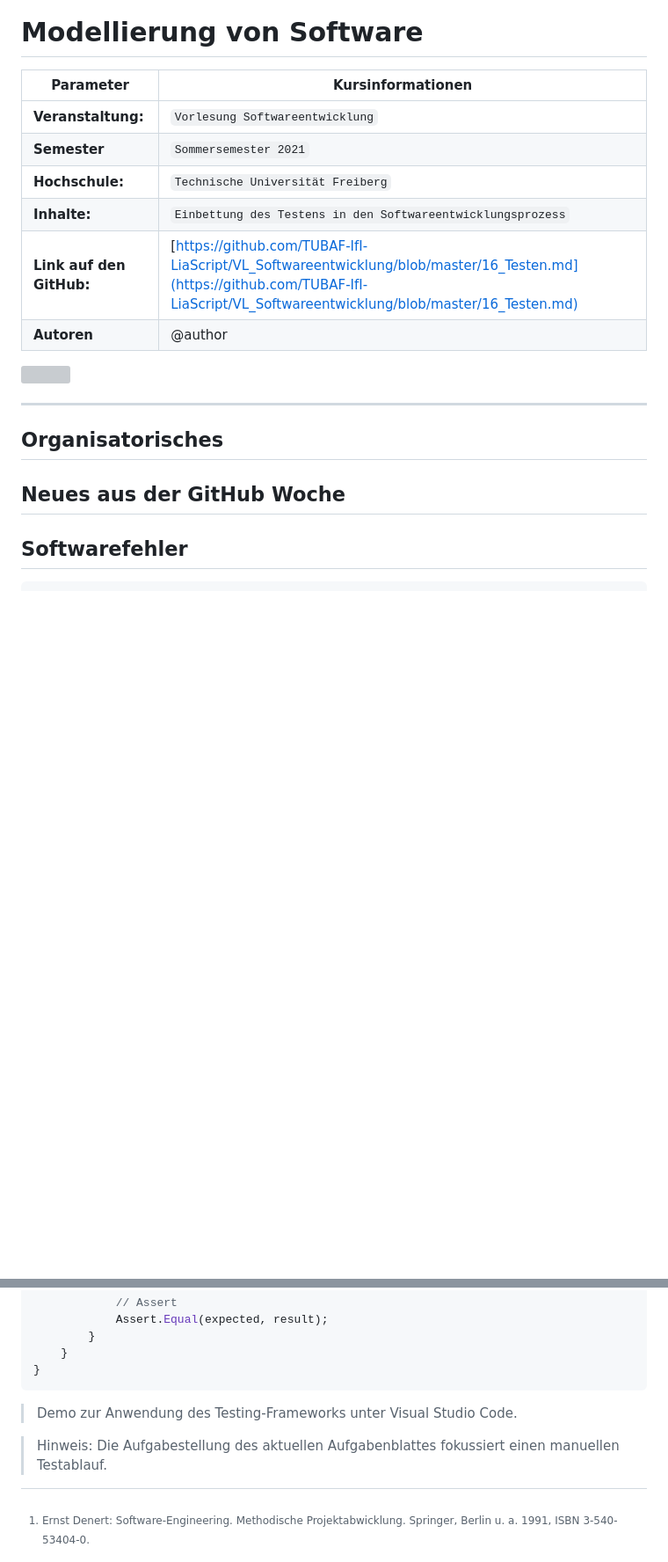
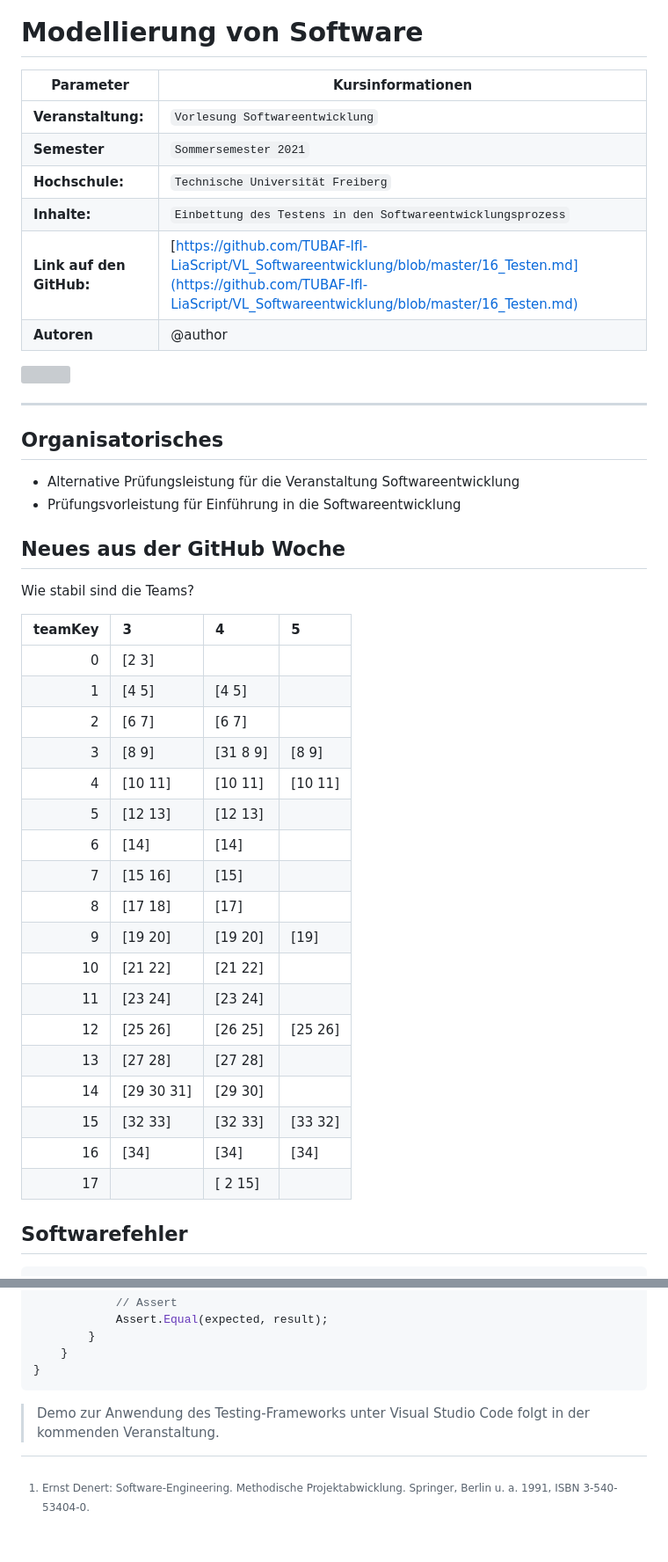
Before and after one commit to TUBAF-IfI-LiaScript/VL_Softwareentwicklung, a Markdown page: 16_Testen.md, 2 parts joined by grey strips. Shown: that part at 88% size. Rendered like a GitHub page; blank space fills up the shorter version; grey boxes are pictures that could not be loaded.

Commit message:
Final version of L16

````diff
--- a/16_Testen.md
+++ b/16_Testen.md
@@ -17,14 +17,14 @@ icon: https://upload.wikimedia.org/wikipedia/commons/d/de/Logo_TU_Bergakademie_F
 
 # Modellierung von Software
 
-| Parameter                | Kursinformationen                                                                                                                                                                          |
-| ------------------------ | ------------------------------------------------------------------------------------------------------------------------------------------------------------------------------------------ |
-| **Veranstaltung:**       | `Vorlesung Softwareentwicklung`                                                                                                                                                            |
-| **Semester**             | `Sommersemester 2021`                                                                                                                                                                      |
-| **Hochschule:**          | `Technische Universität Freiberg`                                                                                                                                                          |
-| **Inhalte:**             | `Einbettung des Testens in den Softwareentwicklungsprozess`                                                                                                                                |
+| Parameter                | Kursinformationen                                                                                                                                                                |
+| ------------------------ | -------------------------------------------------------------------------------------------------------------------------------------------------------------------------------- |
+| **Veranstaltung:**       | `Vorlesung Softwareentwicklung`                                                                                                                                                  |
+| **Semester**             | `Sommersemester 2021`                                                                                                                                                            |
+| **Hochschule:**          | `Technische Universität Freiberg`                                                                                                                                                |
+| **Inhalte:**             | `Einbettung des Testens in den Softwareentwicklungsprozess`                                                                                                                      |
 | **Link auf den GitHub:** | [https://github.com/TUBAF-IfI-LiaScript/VL_Softwareentwicklung/blob/master/16_Testen.md](https://github.com/TUBAF-IfI-LiaScript/VL_Softwareentwicklung/blob/master/16_Testen.md) |
-| **Autoren**              | @author                                                                                                                                                                                    |
+| **Autoren**              | @author                                                                                                                                                                          |
 
 ![](https://media.giphy.com/media/26tn33aiTi1jkl6H6/source.gif)
 
@@ -32,8 +32,38 @@ icon: https://upload.wikimedia.org/wikipedia/commons/d/de/Logo_TU_Bergakademie_F
 
 ## Organisatorisches
 
++ Alternative Prüfungsleistung für die Veranstaltung Softwareentwicklung
++ Prüfungsvorleistung für Einführung in die Softwareentwicklung
 
 ## Neues aus der GitHub Woche
+
+Wie stabil sind die Teams?
+
+<!--
+data-type="none"
+data-title="Commit Anzahl"
+data-transpose="false"
+-->
+| teamKey | 3          | 4          | 5       |
+| -------:|:---------- |:---------- |:------- |
+|       0 | [2 3]      |            |         |
+|       1 | [4 5]      | [4 5]      |         |
+|       2 | [6 7]      | [6 7]      |         |
+|       3 | [8 9]      | [31  8  9] | [8 9]   |
+|       4 | [10 11]    | [10 11]    | [10 11] |
+|       5 | [12 13]    | [12 13]    |         |
+|       6 | [14]       | [14]       |         |
+|       7 | [15 16]    | [15]       |         |
+|       8 | [17 18]    | [17]       |         |
+|       9 | [19 20]    | [19 20]    | [19]    |
+|      10 | [21 22]    | [21 22]    |         |
+|      11 | [23 24]    | [23 24]    |         |
+|      12 | [25 26]    | [26 25]    | [25 26] |
+|      13 | [27 28]    | [27 28]    |         |
+|      14 | [29 30 31] | [29 30]    |         |
+|      15 | [32 33]    | [32 33]    | [33 32] |
+|      16 | [34]       | [34]       | [34]    |
+|      17 |            | [ 2 15]    |         |
 
 
 ## Softwarefehler
@@ -742,6 +771,4 @@ namespace MyMathMethods.Test
 }
 ```
 
-> Demo zur Anwendung des Testing-Frameworks unter Visual Studio Code.
-
-> Hinweis: Die Aufgabestellung des aktuellen Aufgabenblattes fokussiert einen manuellen Testablauf.
+> Demo zur Anwendung des Testing-Frameworks unter Visual Studio Code folgt in der kommenden Veranstaltung.
````
Also changed, not shown: other parts of 16_Testen.md (+2 -3 lines), img/16_Testen/SonarLinterVS.png (added).
